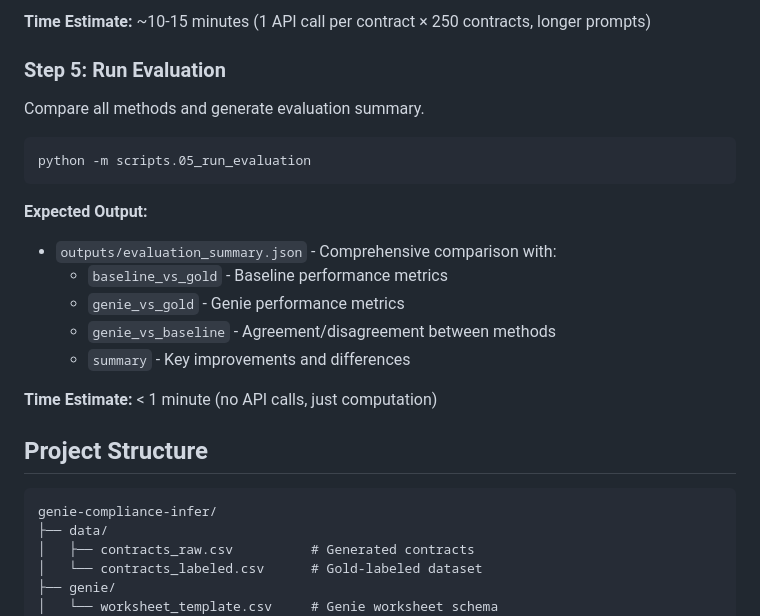
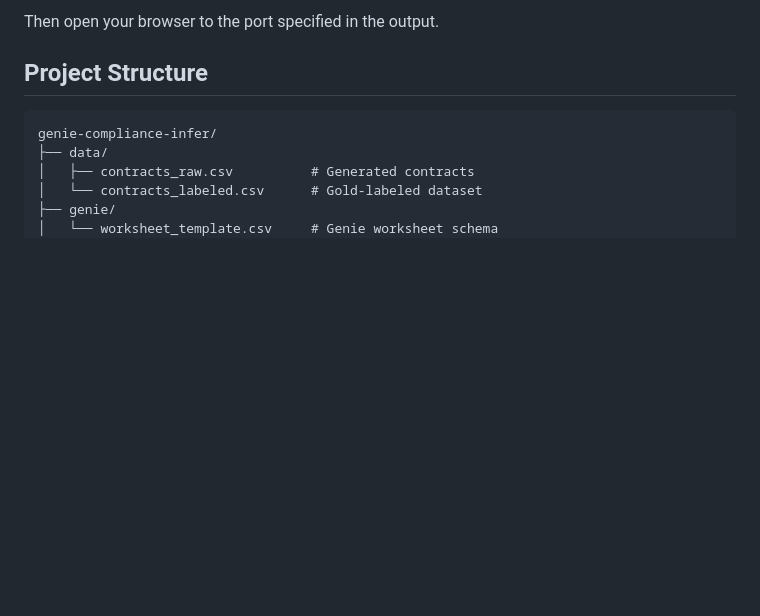
Before and after one commit to vik-srinivasan/genie-compliance, a Markdown page: README.md, the part around the change printed below. GitHub-like rendering; blank space fills up the shorter version.

````diff
--- a/README.md
+++ b/README.md
@@ -146,21 +83,4 @@ python -m scripts.04_run_genie_inference
-**Time Estimate:** ~10-15 minutes (1 API call per contract × 250 contracts, longer prompts)
-
-### Step 5: Run Evaluation
-
-Compare all methods and generate evaluation summary.
-
-```bash
-python -m scripts.05_run_evaluation
-```
-
-**Expected Output:**
-- `outputs/evaluation_summary.json` - Comprehensive comparison with:
-  - `baseline_vs_gold` - Baseline performance metrics
-  - `genie_vs_gold` - Genie performance metrics
-  - `genie_vs_baseline` - Agreement/disagreement between methods
-  - `summary` - Key improvements and differences
-
-**Time Estimate:** < 1 minute (no API calls, just computation)
+Then open your browser to the port specified in the output.
 
 ## Project Structure
 
````
Also changed, not shown: other parts of README.md (+0 -116 lines).
